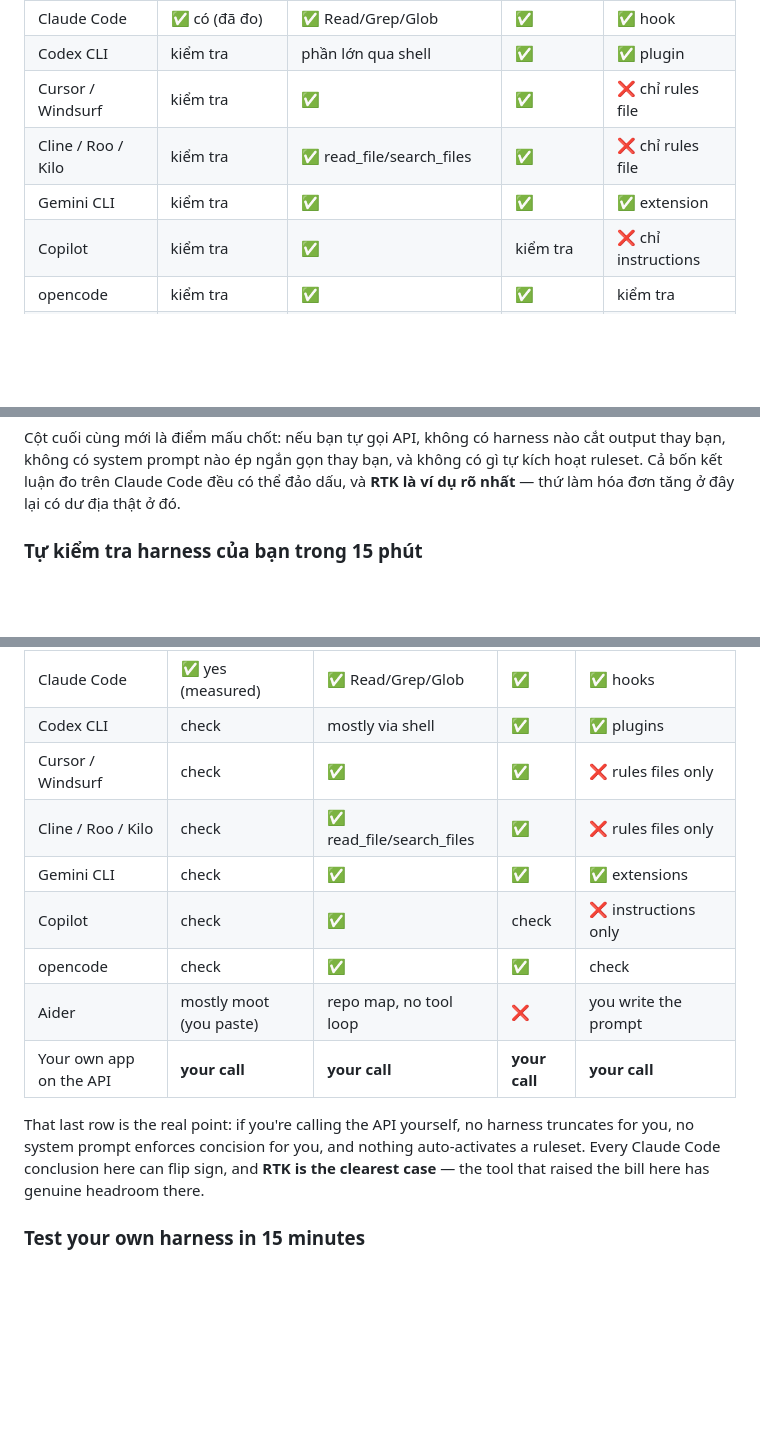
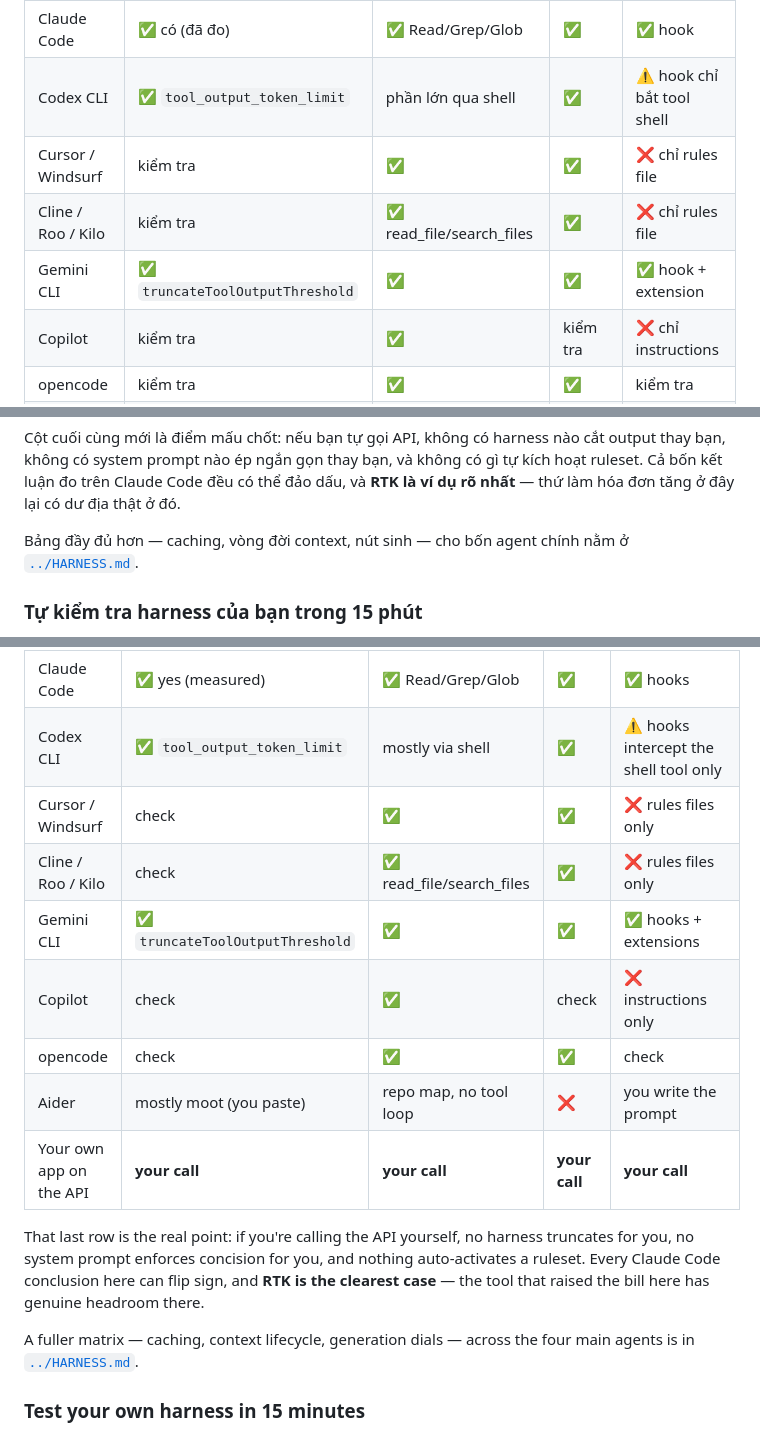
Before and after one commit to dungnm02/token-optimizer, a Markdown page: tools/README.md, 3 parts joined by grey strips. Rendered like a GitHub page; blank space fills up the shorter version.

```diff
--- a/tools/README.md
+++ b/tools/README.md
@@ -44,10 +44,10 @@ chạy phép thử bên dưới:
 | Harness | Cắt output | Tool file riêng | MCP | Tiêm tất định |
 | --- | --- | --- | --- | --- |
 | Claude Code | ✅ có (đã đo) | ✅ Read/Grep/Glob | ✅ | ✅ hook |
-| Codex CLI | kiểm tra | phần lớn qua shell | ✅ | ✅ plugin |
+| Codex CLI | ✅ `tool_output_token_limit` | phần lớn qua shell | ✅ | ⚠️ hook chỉ bắt tool shell |
 | Cursor / Windsurf | kiểm tra | ✅ | ✅ | ❌ chỉ rules file |
 | Cline / Roo / Kilo | kiểm tra | ✅ read_file/search_files | ✅ | ❌ chỉ rules file |
-| Gemini CLI | kiểm tra | ✅ | ✅ | ✅ extension |
+| Gemini CLI | ✅ `truncateToolOutputThreshold` | ✅ | ✅ | ✅ hook + extension |
 | Copilot | kiểm tra | ✅ | kiểm tra | ❌ chỉ instructions |
 | opencode | kiểm tra | ✅ | ✅ | kiểm tra |
 | Aider | ít liên quan (bạn tự dán) | repo map, không có vòng lặp tool | ❌ | bạn tự viết prompt |
@@ -58,6 +58,9 @@ cắt output thay bạn, không có system prompt nào ép ngắn gọn thay b
 không có gì tự kích hoạt ruleset. Cả bốn kết luận đo trên Claude Code đều có
 thể đảo dấu, và **RTK là ví dụ rõ nhất** — thứ làm hóa đơn tăng ở đây lại có
 dư địa thật ở đó.
+
+Bảng đầy đủ hơn — caching, vòng đời context, nút sinh — cho bốn agent chính
+nằm ở [`../HARNESS.md`](../HARNESS.md).
 
 ### Tự kiểm tra harness của bạn trong 15 phút
 
@@ -117,10 +120,10 @@ tests below yourself:
 | Harness | Truncates | Own file tools | MCP | Deterministic injection |
 | --- | --- | --- | --- | --- |
 | Claude Code | ✅ yes (measured) | ✅ Read/Grep/Glob | ✅ | ✅ hooks |
-| Codex CLI | check | mostly via shell | ✅ | ✅ plugins |
+| Codex CLI | ✅ `tool_output_token_limit` | mostly via shell | ✅ | ⚠️ hooks intercept the shell tool only |
 | Cursor / Windsurf | check | ✅ | ✅ | ❌ rules files only |
 | Cline / Roo / Kilo | check | ✅ read_file/search_files | ✅ | ❌ rules files only |
-| Gemini CLI | check | ✅ | ✅ | ✅ extensions |
+| Gemini CLI | ✅ `truncateToolOutputThreshold` | ✅ | ✅ | ✅ hooks + extensions |
 | Copilot | check | ✅ | check | ❌ instructions only |
 | opencode | check | ✅ | ✅ | check |
 | Aider | mostly moot (you paste) | repo map, no tool loop | ❌ | you write the prompt |
@@ -131,6 +134,9 @@ harness truncates for you, no system prompt enforces concision for you, and
 nothing auto-activates a ruleset. Every Claude Code conclusion here can flip
 sign, and **RTK is the clearest case** — the tool that raised the bill here
 has genuine headroom there.
+
+A fuller matrix — caching, context lifecycle, generation dials — across the
+four main agents is in [`../HARNESS.md`](../HARNESS.md).
 
 ### Test your own harness in 15 minutes
 
```
Also changed, not shown: HARNESS.md (added, +407 -0 lines), README.md (+2 -0 lines).
